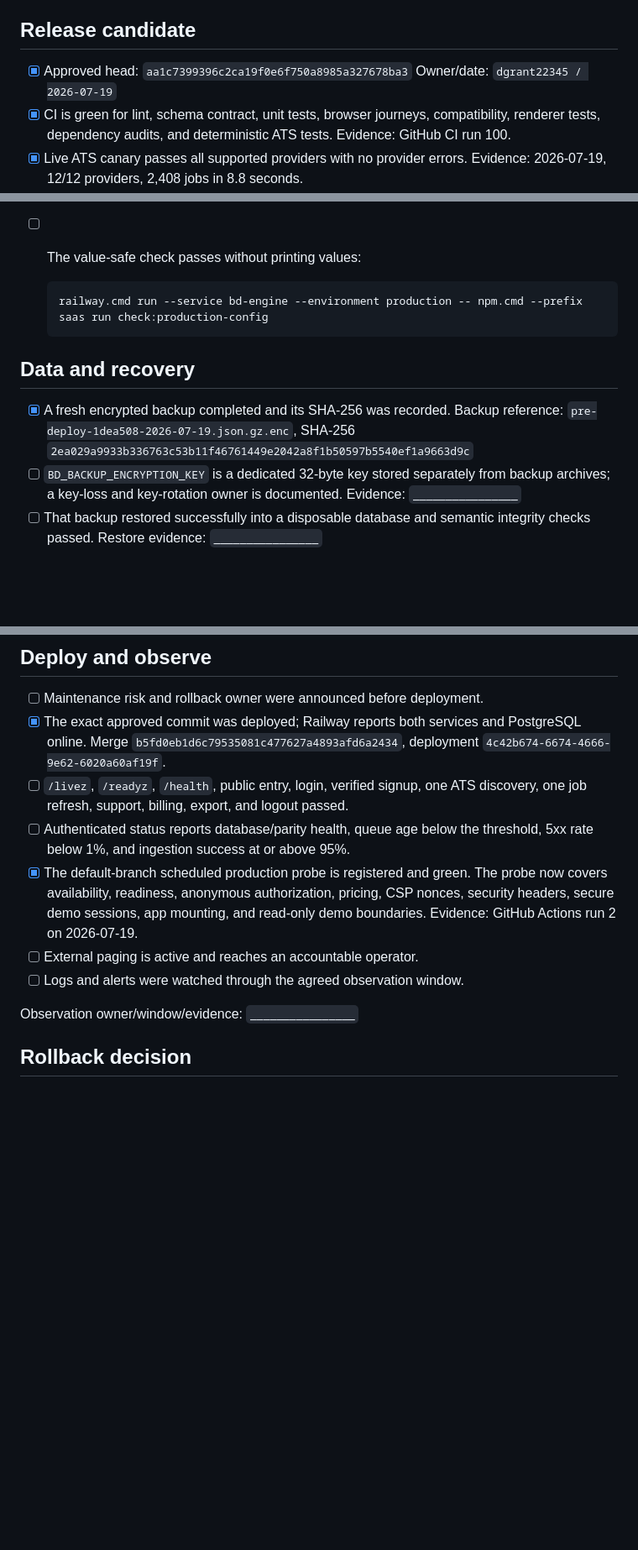
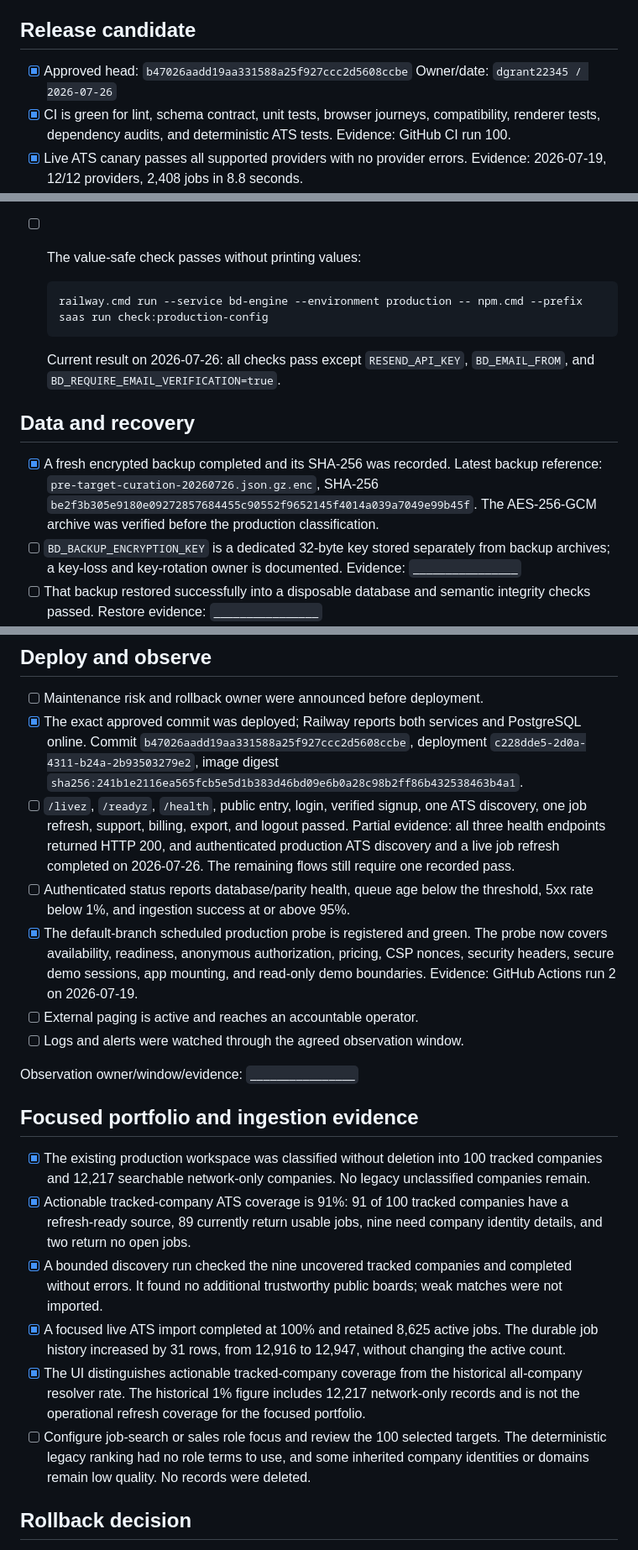
Before and after one commit to dgrant22345/bd-engine, a Markdown page: docs/commercial-launch-checklist.md, 3 parts joined by grey strips. Shown at 84% size. GitHub-like rendering; blank space fills up the shorter version.

Commit message:
Record focused production coverage evidence

````diff
--- a/docs/commercial-launch-checklist.md
+++ b/docs/commercial-launch-checklist.md
@@ -6,8 +6,8 @@ and durable evidence link or identifier. Never paste secrets or customer rows.
 
 ## Release candidate
 
-- [x] Approved head: `aa1c7399396c2ca19f0e6f750a8985a327678ba3`
-  Owner/date: `dgrant22345 / 2026-07-19`
+- [x] Approved head: `b47026aadd19aa331588a25f927ccc2d5608ccbe`
+  Owner/date: `dgrant22345 / 2026-07-26`
 - [x] CI is green for lint, schema contract, unit tests, browser journeys,
   compatibility, renderer tests, dependency audits, and deterministic ATS tests.
   Evidence: GitHub CI run 100.
@@ -42,11 +42,15 @@ and durable evidence link or identifier. Never paste secrets or customer rows.
   railway.cmd run --service bd-engine --environment production -- npm.cmd --prefix saas run check:production-config
   ```
 
+  Current result on 2026-07-26: all checks pass except `RESEND_API_KEY`,
+  `BD_EMAIL_FROM`, and `BD_REQUIRE_EMAIL_VERIFICATION=true`.
+
 ## Data and recovery
 
 - [x] A fresh encrypted backup completed and its SHA-256 was recorded.
-  Backup reference: `pre-deploy-1dea508-2026-07-19.json.gz.enc`, SHA-256
-  `2ea029a9933b336763c53b11f46761449e2042a8f1b50597b5540ef1a9663d9c`
+  Latest backup reference: `pre-target-curation-20260726.json.gz.enc`, SHA-256
+  `be2f3b305e9180e09272857684455c90552f9652145f4014a039a7049e99b45f`.
+  The AES-256-GCM archive was verified before the production classification.
 - [ ] `BD_BACKUP_ENCRYPTION_KEY` is a dedicated 32-byte key stored separately
   from backup archives; a key-loss and key-rotation owner is documented.
   Evidence: `________________`
@@ -98,10 +102,14 @@ Evidence for this section: `________________`
 
 - [ ] Maintenance risk and rollback owner were announced before deployment.
 - [x] The exact approved commit was deployed; Railway reports both services and
-  PostgreSQL online. Merge `b5fd0eb1d6c79535081c477627a4893afd6a2434`,
-  deployment `4c42b674-6674-4666-9e62-6020a60af19f`.
+  PostgreSQL online. Commit `b47026aadd19aa331588a25f927ccc2d5608ccbe`,
+  deployment `c228dde5-2d0a-4311-b24a-2b93503279e2`, image digest
+  `sha256:241b1e2116ea565fcb5e5d1b383d46bd09e6b0a28c98b2ff86b432538463b4a1`.
 - [ ] `/livez`, `/readyz`, `/health`, public entry, login, verified signup, one
   ATS discovery, one job refresh, support, billing, export, and logout passed.
+  Partial evidence: all three health endpoints returned HTTP 200, and authenticated
+  production ATS discovery and a live job refresh completed on 2026-07-26. The
+  remaining flows still require one recorded pass.
 - [ ] Authenticated status reports database/parity health, queue age below the
   threshold, 5xx rate below 1%, and ingestion success at or above 95%.
 - [x] The default-branch scheduled production probe is registered and green.
@@ -112,6 +120,27 @@ Evidence for this section: `________________`
 - [ ] Logs and alerts were watched through the agreed observation window.
 
 Observation owner/window/evidence: `________________`
+
+## Focused portfolio and ingestion evidence
+
+- [x] The existing production workspace was classified without deletion into
+  100 tracked companies and 12,217 searchable network-only companies. No legacy
+  unclassified companies remain.
+- [x] Actionable tracked-company ATS coverage is 91%: 91 of 100 tracked companies
+  have a refresh-ready source, 89 currently return usable jobs, nine need company
+  identity details, and two return no open jobs.
+- [x] A bounded discovery run checked the nine uncovered tracked companies and
+  completed without errors. It found no additional trustworthy public boards;
+  weak matches were not imported.
+- [x] A focused live ATS import completed at 100% and retained 8,625 active jobs.
+  The durable job history increased by 31 rows, from 12,916 to 12,947, without
+  changing the active count.
+- [x] The UI distinguishes actionable tracked-company coverage from the historical
+  all-company resolver rate. The historical 1% figure includes 12,217 network-only
+  records and is not the operational refresh coverage for the focused portfolio.
+- [ ] Configure job-search or sales role focus and review the 100 selected targets.
+  The deterministic legacy ranking had no role terms to use, and some inherited
+  company identities or domains remain low quality. No records were deleted.
 
 ## Rollback decision
 
````
